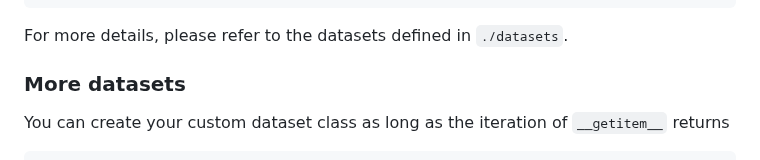
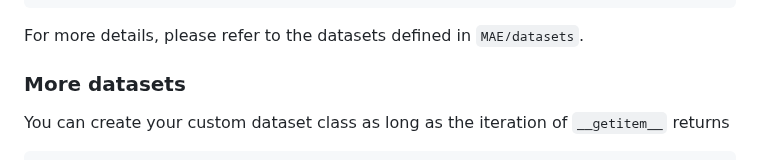
Before and after one commit to YQ157/UniGaze, a Markdown page: MAE/README.md, the part around one of its changes. Drawn GitHub-style.

````diff
--- a/MAE/README.md
+++ b/MAE/README.md
@@ -66,7 +66,7 @@ facesyn_224:
     FaceSynthetics_224.h5
 ```
 
-For more details, please refer to the datasets defined in `./datasets`.
+For more details, please refer to the datasets defined in `MAE/datasets`.
 
 ### More datasets
 You can create your custom dataset class as long as the iteration of `__getitem__` returns
````
Also changed, not shown: other parts of MAE/README.md (+1 -1 lines).
